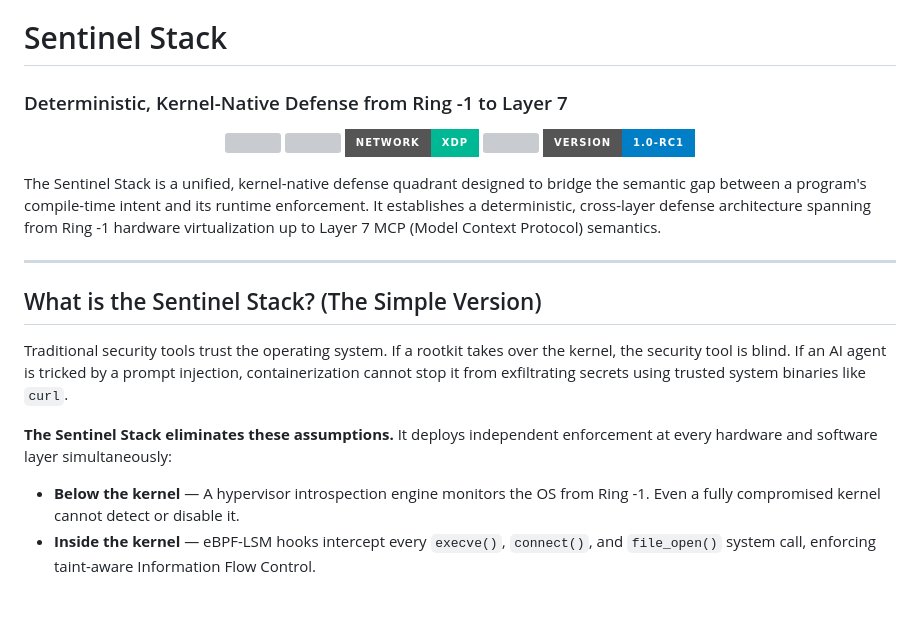
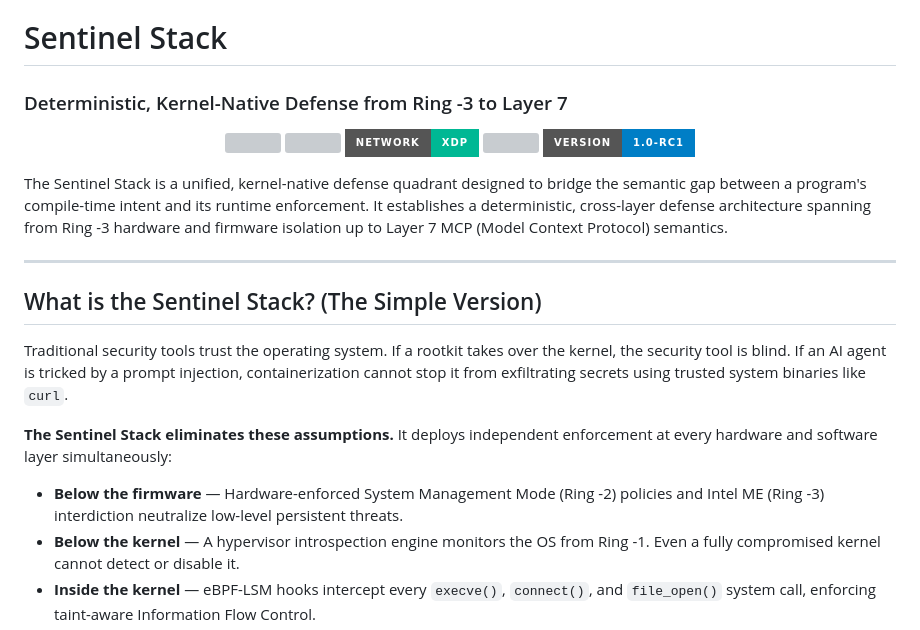
Before and after one commit to nevinshine/sentinel-stack, a Markdown page: README.md, the part around the change. Drawn GitHub-style; badges without logos; blank space fills up the shorter version; grey boxes are pictures that could not be loaded.

Commit message:
docs: update stack scope to ring -3

```diff
--- a/README.md
+++ b/README.md
@@ -1,6 +1,6 @@
 # Sentinel Stack
 
-### Deterministic, Kernel-Native Defense from Ring -1 to Layer 7
+### Deterministic, Kernel-Native Defense from Ring -3 to Layer 7
 
 <p align="center">
   <img src="https://img.shields.io/badge/Hypervisor-AMD--V%20%2F%20ARMv8-orange?style=for-the-badge&logo=amd" />
@@ -10,7 +10,7 @@
   <img src="https://img.shields.io/badge/Version-1.0--rc1-blue?style=for-the-badge" />
 </p>
 
-The Sentinel Stack is a unified, kernel-native defense quadrant designed to bridge the semantic gap between a program's compile-time intent and its runtime enforcement. It establishes a deterministic, cross-layer defense architecture spanning from Ring -1 hardware virtualization up to Layer 7 MCP (Model Context Protocol) semantics.
+The Sentinel Stack is a unified, kernel-native defense quadrant designed to bridge the semantic gap between a program's compile-time intent and its runtime enforcement. It establishes a deterministic, cross-layer defense architecture spanning from Ring -3 hardware and firmware isolation up to Layer 7 MCP (Model Context Protocol) semantics.
 
 ---
 
@@ -20,6 +20,7 @@ Traditional security tools trust the operating system. If a rootkit takes over t
 
 **The Sentinel Stack eliminates these assumptions.** It deploys independent enforcement at every hardware and software layer simultaneously:
 
+- **Below the firmware** — Hardware-enforced System Management Mode (Ring -2) policies and Intel ME (Ring -3) interdiction neutralize low-level persistent threats.
 - **Below the kernel** — A hypervisor introspection engine monitors the OS from Ring -1. Even a fully compromised kernel cannot detect or disable it.
 - **Inside the kernel** — eBPF-LSM hooks intercept every `execve()`, `connect()`, and `file_open()` system call, enforcing taint-aware Information Flow Control.
 - **At the network card** — XDP programs drop malicious packets at wire-speed before the Linux network stack even sees them.
```
